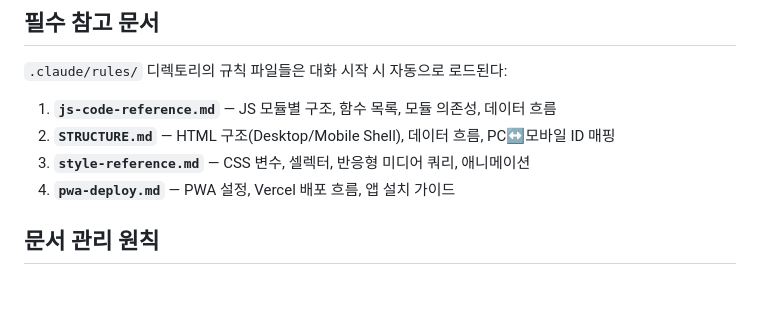
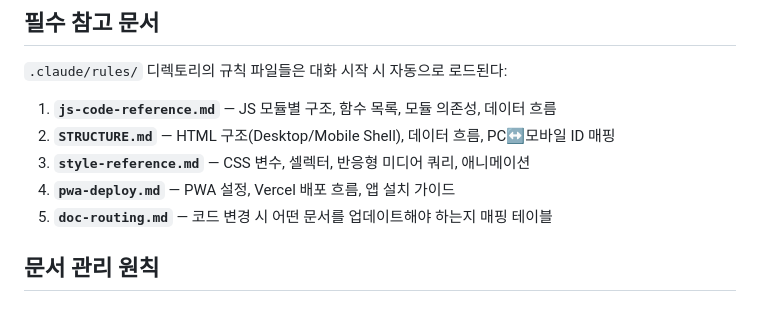
Before and after one commit to pdjack/swithme, a Markdown page: CLAUDE.md, the part around the change. Rendered like a GitHub page.

Commit message:
docs: add doc-routing.md and update CLAUDE.md reference

```diff
--- a/CLAUDE.md
+++ b/CLAUDE.md
@@ -8,6 +8,7 @@
 2. **`STRUCTURE.md`** — HTML 구조(Desktop/Mobile Shell), 데이터 흐름, PC↔모바일 ID 매핑
 3. **`style-reference.md`** — CSS 변수, 셀렉터, 반응형 미디어 쿼리, 애니메이션
 4. **`pwa-deploy.md`** — PWA 설정, Vercel 배포 흐름, 앱 설치 가이드
+5. **`doc-routing.md`** — 코드 변경 시 어떤 문서를 업데이트해야 하는지 매핑 테이블
 
 ## 문서 관리 원칙
 
```
Also changed, not shown: .claude/rules/doc-routing.md (added, +37 -0 lines).
